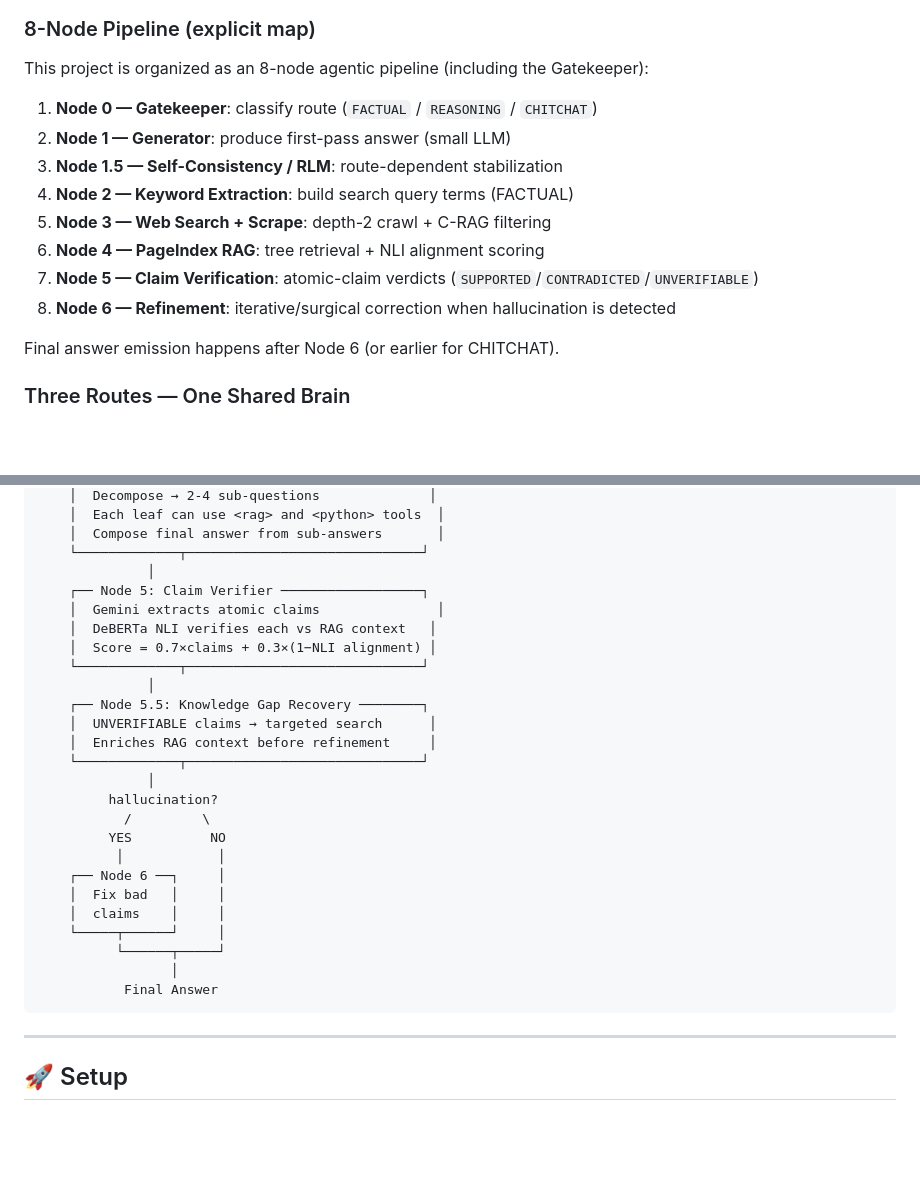
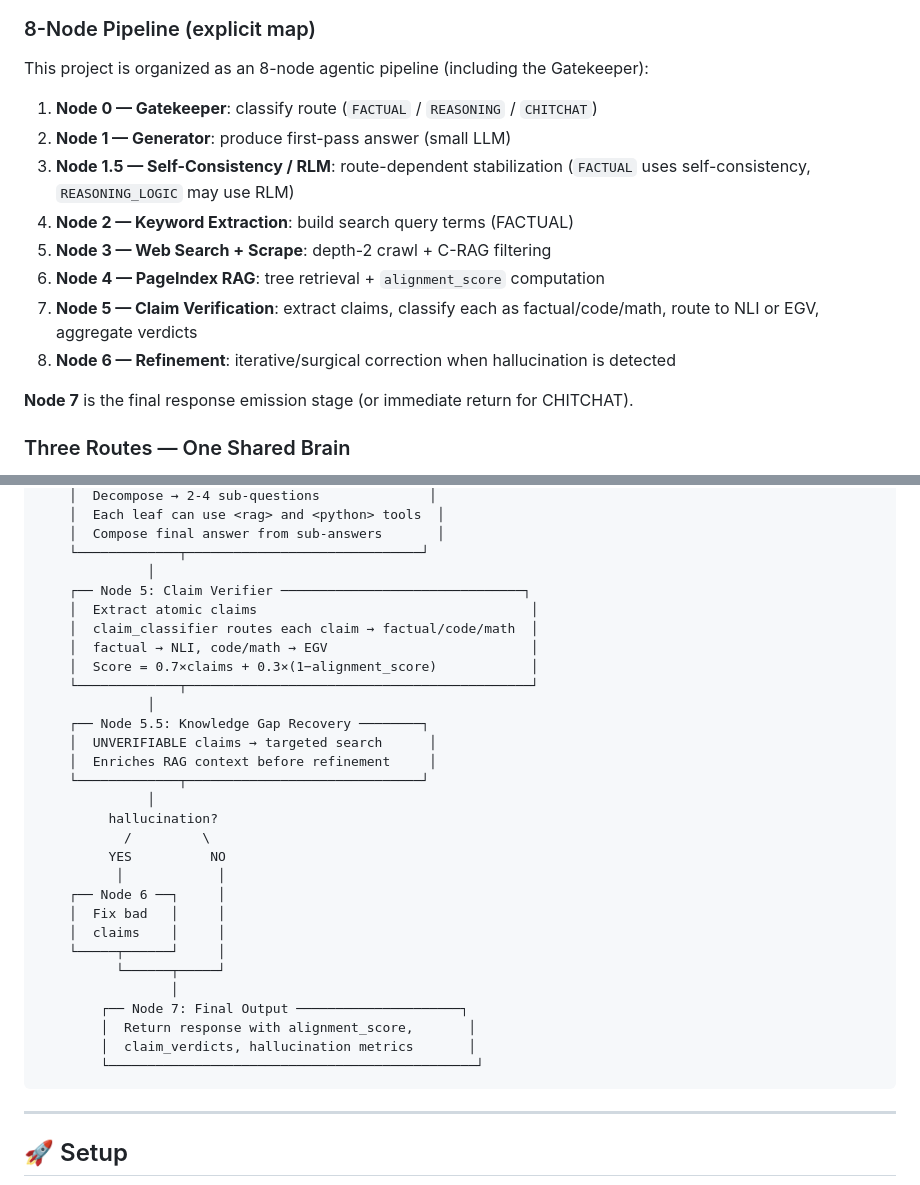
Before and after one commit to Suhas-123-cell/Hallu-Check, a Markdown page: README.md, 2 parts joined by grey strips. Drawn GitHub-style; blank space fills up the shorter version.

````diff
--- a/README.md
+++ b/README.md
@@ -65,20 +73,20 @@ flowchart TD
     REF --> OUT
 ```
 
-  ### 8-Node Pipeline (explicit map)
+### 8-Node Pipeline (explicit map)
 
-  This project is organized as an 8-node agentic pipeline (including the Gatekeeper):
+This project is organized as an 8-node agentic pipeline (including the Gatekeeper):
 
-  1. **Node 0 — Gatekeeper**: classify route (`FACTUAL` / `REASONING` / `CHITCHAT`)
-  2. **Node 1 — Generator**: produce first-pass answer (small LLM)
-  3. **Node 1.5 — Self-Consistency / RLM**: route-dependent stabilization
-  4. **Node 2 — Keyword Extraction**: build search query terms (FACTUAL)
-  5. **Node 3 — Web Search + Scrape**: depth-2 crawl + C-RAG filtering
-  6. **Node 4 — PageIndex RAG**: tree retrieval + NLI alignment scoring
-  7. **Node 5 — Claim Verification**: atomic-claim verdicts (`SUPPORTED`/`CONTRADICTED`/`UNVERIFIABLE`)
-  8. **Node 6 — Refinement**: iterative/surgical correction when hallucination is detected
+1. **Node 0 — Gatekeeper**: classify route (`FACTUAL` / `REASONING` / `CHITCHAT`)
+2. **Node 1 — Generator**: produce first-pass answer (small LLM)
+3. **Node 1.5 — Self-Consistency / RLM**: route-dependent stabilization (`FACTUAL` uses self-consistency, `REASONING_LOGIC` may use RLM)
+4. **Node 2 — Keyword Extraction**: build search query terms (FACTUAL)
+5. **Node 3 — Web Search + Scrape**: depth-2 crawl + C-RAG filtering
+6. **Node 4 — PageIndex RAG**: tree retrieval + `alignment_score` computation
+7. **Node 5 — Claim Verification**: extract claims, classify each as factual/code/math, route to NLI or EGV, aggregate verdicts
+8. **Node 6 — Refinement**: iterative/surgical correction when hallucination is detected
 
-  Final answer emission happens after Node 6 (or earlier for CHITCHAT).
+**Node 7** is the final response emission stage (or immediate return for CHITCHAT).
 
 ### Three Routes — One Shared Brain
 
@@ -135,11 +143,12 @@ Query: "Who is the Chief Minister of Andhra Pradesh?"
     │  Compose final answer from sub-answers       │
     └─────────────┬──────────────────────────────┘
               │
-    ┌── Node 5: Claim Verifier ──────────────────┐
-    │  Gemini extracts atomic claims               │
-    │  DeBERTa NLI verifies each vs RAG context   │
-    │  Score = 0.7×claims + 0.3×(1−NLI alignment) │
-    └─────────────┬──────────────────────────────┘
+    ┌── Node 5: Claim Verifier ───────────────────────────────┐
+    │  Extract atomic claims                                   │
+    │  claim_classifier routes each claim → factual/code/math  │
+    │  factual → NLI, code/math → EGV                          │
+    │  Score = 0.7×claims + 0.3×(1−alignment_score)            │
+    └─────────────┬────────────────────────────────────────────┘
               │
     ┌── Node 5.5: Knowledge Gap Recovery ────────┐
     │  UNVERIFIABLE claims → targeted search      │
@@ -156,7 +165,10 @@ Query: "Who is the Chief Minister of Andhra Pradesh?"
     └─────┬──────┘     │
           └──────┬─────┘
                  │
-           Final Answer
+        ┌── Node 7: Final Output ─────────────────────┐
+        │  Return response with alignment_score,       │
+        │  claim_verdicts, hallucination metrics       │
+        └───────────────────────────────────────────────┘
 ```
 
 ---
````
Also changed, not shown: other parts of README.md (+16 -8 lines).
